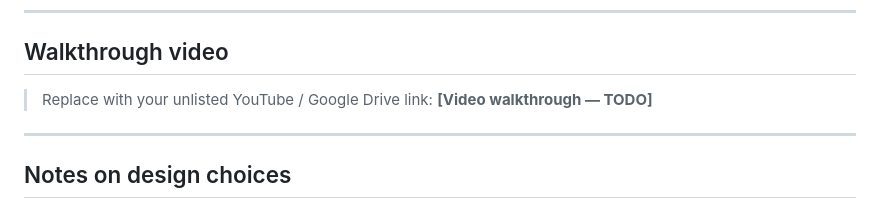
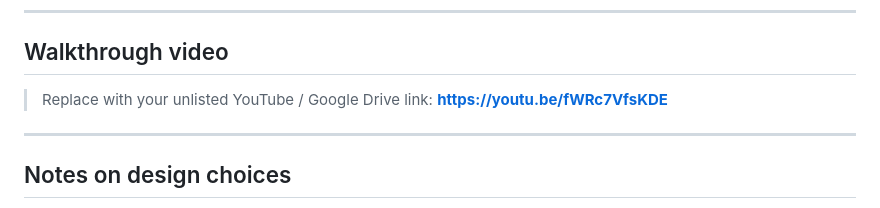
Before and after one commit to Louismada29/data_engineer_minimarket_intermediate, a Markdown page: README.md, the part around the change. GitHub-like rendering.

```diff
--- a/README.md
+++ b/README.md
@@ -175,7 +175,7 @@ Tests in `schema.yml`: `not_null`, `unique`, `relationships`, `accepted_values`.
 ## Walkthrough video
 
 > Replace with your unlisted YouTube / Google Drive link:
-> **[Video walkthrough — TODO]**
+> **https://youtu.be/fWRc7VfsKDE**
 
 ---
 
```
